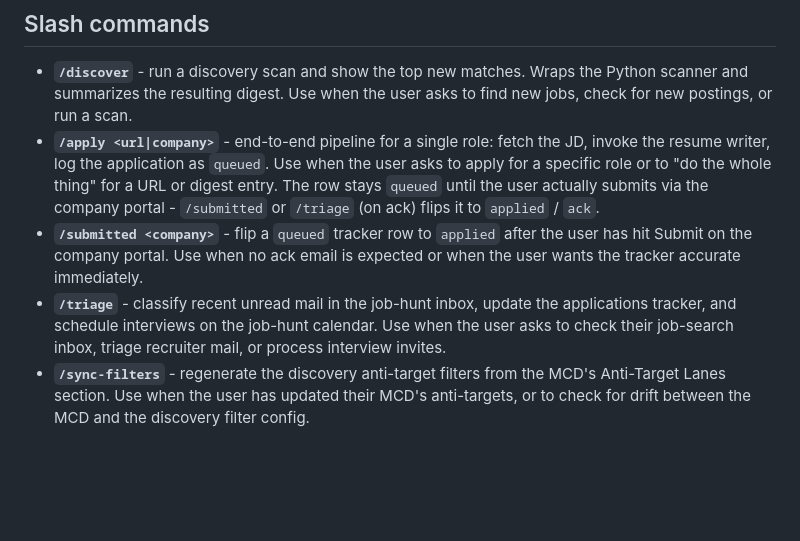
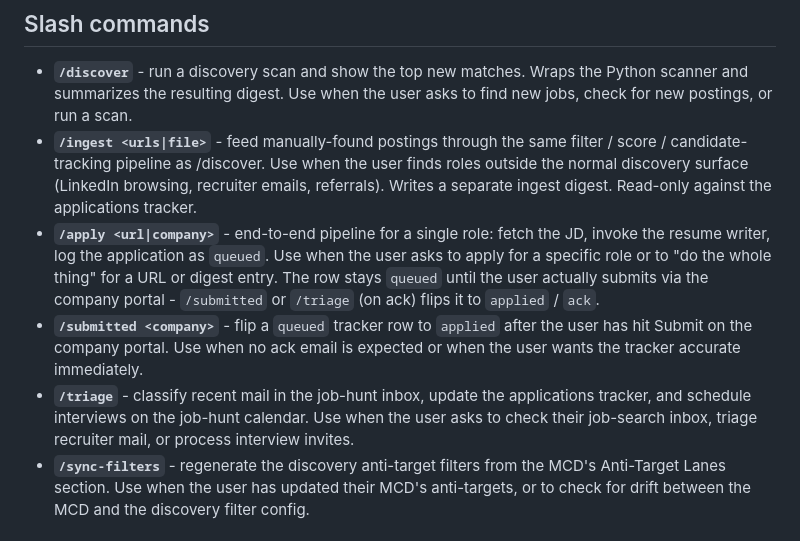
Before and after one commit to NullSpace-BitCradle/jobhunter-framework, a Markdown page: CLAUDE.md, the part around the change. GitHub-like rendering; blank space fills up the shorter version.

Commit message:
docs: CLAUDE.md slash commands list includes /ingest

```diff
--- a/CLAUDE.md
+++ b/CLAUDE.md
@@ -23,9 +23,10 @@ Every command and the discovery tool read this file at startup. `config.example.
 ## Slash commands
 
 - **`/discover`** - run a discovery scan and show the top new matches. Wraps the Python scanner and summarizes the resulting digest. Use when the user asks to find new jobs, check for new postings, or run a scan.
+- **`/ingest <urls|file>`** - feed manually-found postings through the same filter / score / candidate-tracking pipeline as /discover. Use when the user finds roles outside the normal discovery surface (LinkedIn browsing, recruiter emails, referrals). Writes a separate ingest digest. Read-only against the applications tracker.
 - **`/apply <url|company>`** - end-to-end pipeline for a single role: fetch the JD, invoke the resume writer, log the application as `queued`. Use when the user asks to apply for a specific role or to "do the whole thing" for a URL or digest entry. The row stays `queued` until the user actually submits via the company portal - `/submitted` or `/triage` (on ack) flips it to `applied` / `ack`.
 - **`/submitted <company>`** - flip a `queued` tracker row to `applied` after the user has hit Submit on the company portal. Use when no ack email is expected or when the user wants the tracker accurate immediately.
-- **`/triage`** - classify recent unread mail in the job-hunt inbox, update the applications tracker, and schedule interviews on the job-hunt calendar. Use when the user asks to check their job-search inbox, triage recruiter mail, or process interview invites.
+- **`/triage`** - classify recent mail in the job-hunt inbox, update the applications tracker, and schedule interviews on the job-hunt calendar. Use when the user asks to check their job-search inbox, triage recruiter mail, or process interview invites.
 - **`/sync-filters`** - regenerate the discovery anti-target filters from the MCD's Anti-Target Lanes section. Use when the user has updated their MCD's anti-targets, or to check for drift between the MCD and the discovery filter config.
 
 ## Workflow
```
